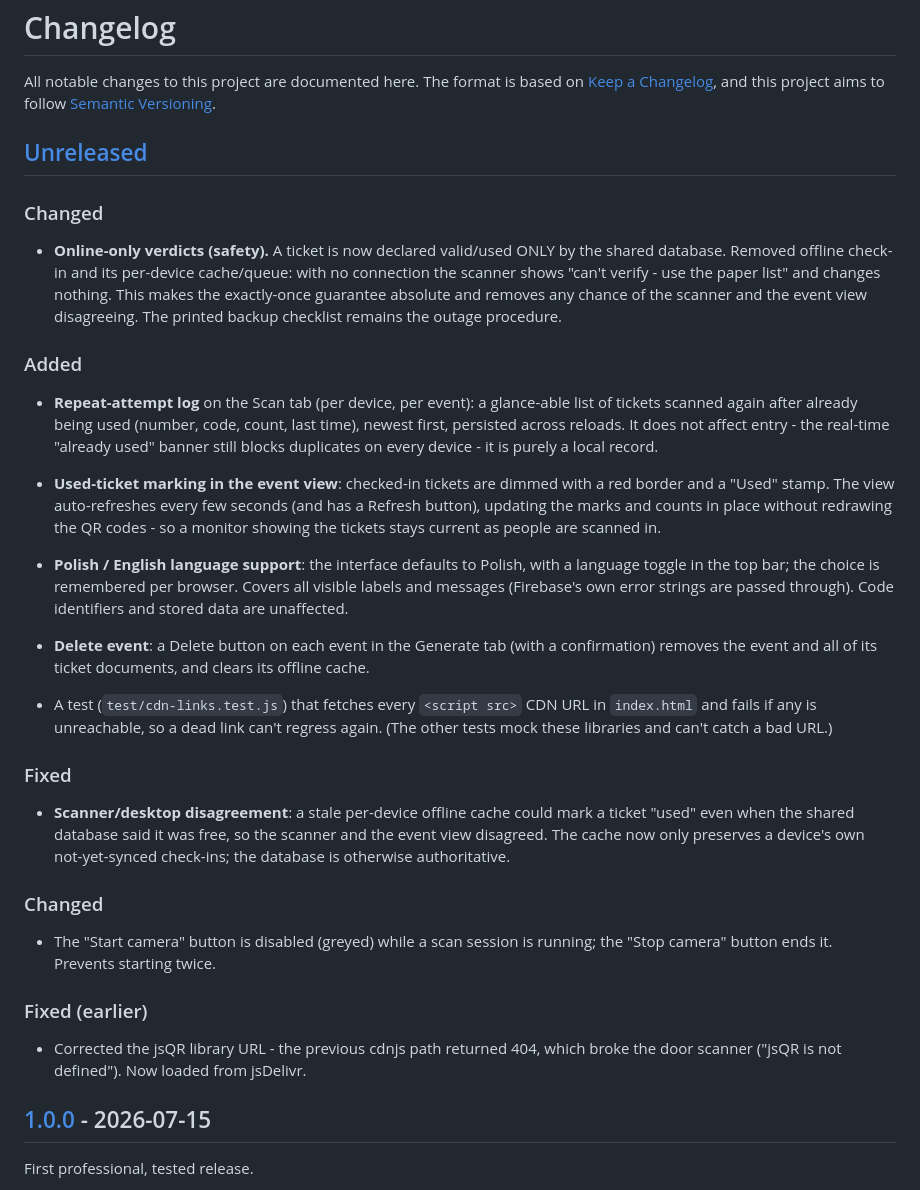
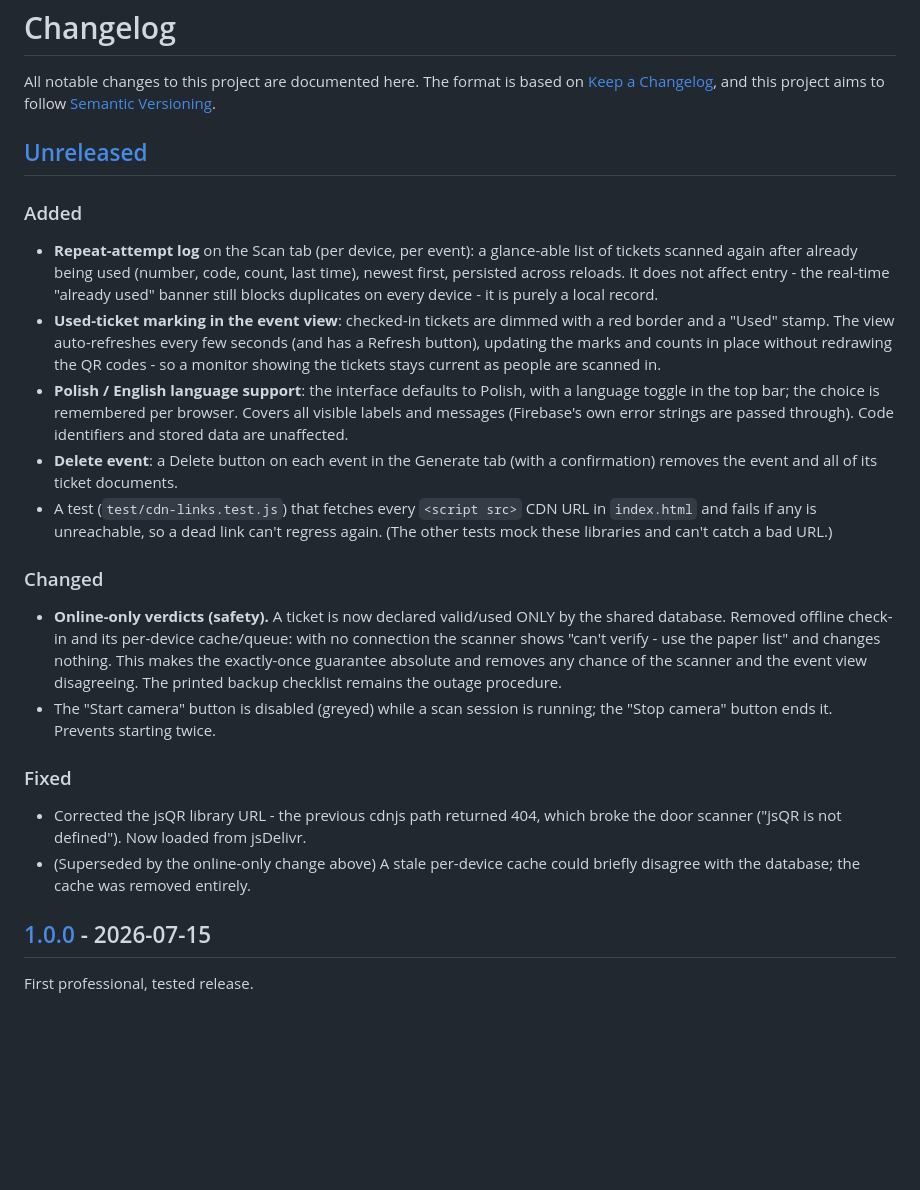
Before and after one commit to ArturWieczorek/ticket-guard, a Markdown page: CHANGELOG.md, the part around the change. GitHub-like rendering; blank space fills up the shorter version.

Commit message:
docs: consolidate changelog headings (markdownlint MD024)

```diff
--- a/CHANGELOG.md
+++ b/CHANGELOG.md
@@ -6,15 +6,6 @@ follow [Semantic Versioning](https://semver.org/spec/v2.0.0.html).
 
 ## [Unreleased]
 
-### Changed
-
-- **Online-only verdicts (safety).** A ticket is now declared valid/used ONLY by
-  the shared database. Removed offline check-in and its per-device cache/queue:
-  with no connection the scanner shows "can't verify - use the paper list" and
-  changes nothing. This makes the exactly-once guarantee absolute and removes any
-  chance of the scanner and the event view disagreeing. The printed backup
-  checklist remains the outage procedure.
-
 ### Added
 
 - **Repeat-attempt log** on the Scan tab (per device, per event): a glance-able
@@ -22,7 +13,6 @@ follow [Semantic Versioning](https://semver.org/spec/v2.0.0.html).
   last time), newest first, persisted across reloads. It does not affect entry -
   the real-time "already used" banner still blocks duplicates on every device -
   it is purely a local record.
-
 - **Used-ticket marking in the event view**: checked-in tickets are dimmed with a
   red border and a "Used" stamp. The view auto-refreshes every few seconds (and
   has a Refresh button), updating the marks and counts in place without redrawing
@@ -33,28 +23,28 @@ follow [Semantic Versioning](https://semver.org/spec/v2.0.0.html).
   all visible labels and messages (Firebase's own error strings are passed
   through). Code identifiers and stored data are unaffected.
 - **Delete event**: a Delete button on each event in the Generate tab (with a
-  confirmation) removes the event and all of its ticket documents, and clears its
-  offline cache.
+  confirmation) removes the event and all of its ticket documents.
 - A test (`test/cdn-links.test.js`) that fetches every `<script src>` CDN URL in
   `index.html` and fails if any is unreachable, so a dead link can't regress
   again. (The other tests mock these libraries and can't catch a bad URL.)
 
-### Fixed
-
-- **Scanner/desktop disagreement**: a stale per-device offline cache could mark a
-  ticket "used" even when the shared database said it was free, so the scanner and
-  the event view disagreed. The cache now only preserves a device's own
-  not-yet-synced check-ins; the database is otherwise authoritative.
-
 ### Changed
 
+- **Online-only verdicts (safety).** A ticket is now declared valid/used ONLY by
+  the shared database. Removed offline check-in and its per-device cache/queue:
+  with no connection the scanner shows "can't verify - use the paper list" and
+  changes nothing. This makes the exactly-once guarantee absolute and removes any
+  chance of the scanner and the event view disagreeing. The printed backup
+  checklist remains the outage procedure.
 - The "Start camera" button is disabled (greyed) while a scan session is running;
   the "Stop camera" button ends it. Prevents starting twice.
 
-### Fixed (earlier)
+### Fixed
 
 - Corrected the jsQR library URL - the previous cdnjs path returned 404, which
   broke the door scanner ("jsQR is not defined"). Now loaded from jsDelivr.
+- (Superseded by the online-only change above) A stale per-device cache could
+  briefly disagree with the database; the cache was removed entirely.
 
 ## [1.0.0] - 2026-07-15
 
```
